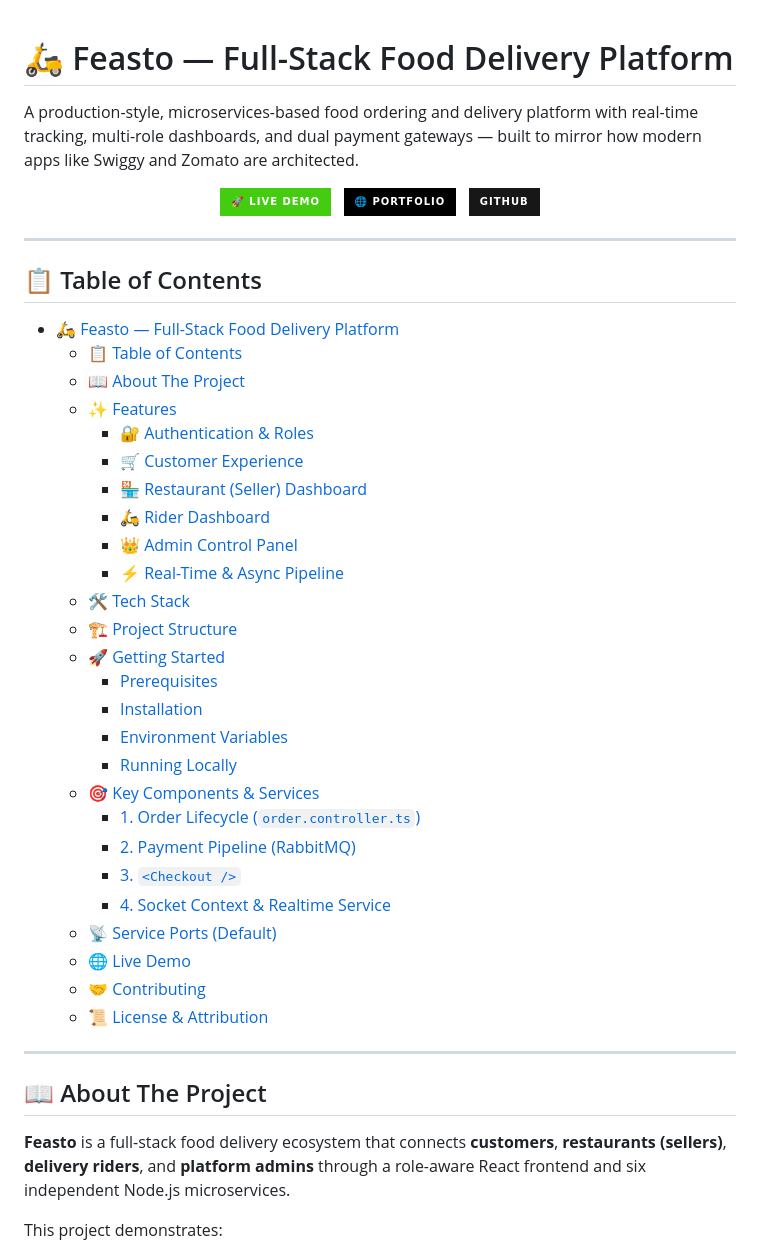
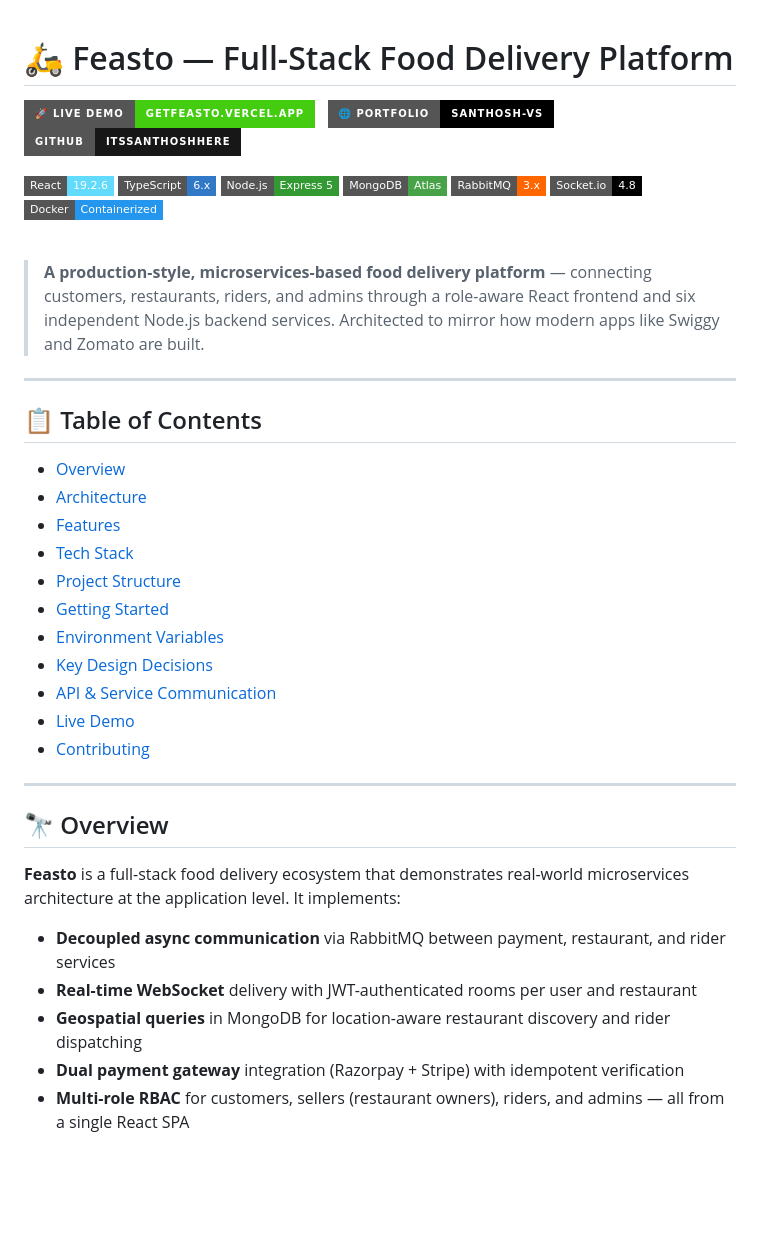
Before and after one commit to Itssanthoshhere/Feasto, a Markdown page: README.md, the part around one of its changes. GitHub-like rendering; badges without logos; blank space fills up the shorter version.

```diff
--- a/README.md
+++ b/README.md
@@ -1,55 +1,58 @@
 # 🛵 Feasto — Full-Stack Food Delivery Platform
 
-A production-style, microservices-based food ordering and delivery platform with real-time tracking, multi-role dashboards, and dual payment gateways — built to mirror how modern apps like Swiggy and Zomato are architected.
-
-<div align="center">
+<p>
   <a href="https://getfeasto.vercel.app/" target="_blank">
-    <img src="https://img.shields.io/badge/🚀%20Live%20Demo-brightgreen?style=for-the-badge&logo=vercel&logoColor=white" alt="Live Demo" />
+    <img src="https://img.shields.io/badge/🚀%20Live%20Demo-getfeasto.vercel.app-brightgreen?style=for-the-badge&logo=vercel&logoColor=white" alt="Live Demo" />
   </a>&nbsp;
   <a href="https://santhosh-vs-portfolio.vercel.app" target="_blank">
-    <img src="https://img.shields.io/badge/🌐%20Portfolio-black?style=for-the-badge&logo=vercel&logoColor=white" alt="Portfolio" />
+    <img src="https://img.shields.io/badge/🌐%20Portfolio-santhosh--vs-black?style=for-the-badge&logo=vercel&logoColor=white" alt="Portfolio" />
   </a>&nbsp;
   <a href="https://github.com/Itssanthoshhere" target="_blank">
-    <img src="https://img.shields.io/badge/%20GitHub-181717?style=for-the-badge&logo=github&logoColor=white" alt="GitHub" />
+    <img src="https://img.shields.io/badge/GitHub-Itssanthoshhere-181717?style=for-the-badge&logo=github&logoColor=white" alt="GitHub" />
   </a>
+</p>
+
+<p>
+  <img src="https://img.shields.io/badge/React-19.2.6-61DAFB?style=flat-square&logo=react" />
+  <img src="https://img.shields.io/badge/TypeScript-6.x-3178C6?style=flat-square&logo=typescript" />
+  <img src="https://img.shields.io/badge/Node.js-Express_5-339933?style=flat-square&logo=nodedotjs" />
+  <img src="https://img.shields.io/badge/MongoDB-Atlas-47A248?style=flat-square&logo=mongodb" />
+  <img src="https://img.shields.io/badge/RabbitMQ-3.x-FF6600?style=flat-square&logo=rabbitmq" />
+  <img src="https://img.shields.io/badge/Socket.io-4.8-010101?style=flat-square&logo=socketdotio" />
+  <img src="https://img.shields.io/badge/Docker-Containerized-2496ED?style=flat-square&logo=docker" />
+</p>
+
+<br/>
+
+> **A production-style, microservices-based food delivery platform** — connecting customers, restaurants, riders, and admins through a role-aware React frontend and six independent Node.js backend services. Architected to mirror how modern apps like Swiggy and Zomato are built.
+
 </div>
 
 ---
 
 ## 📋 Table of Contents
 
-- [🛵 Feasto — Full-Stack Food Delivery Platform](#-feasto--full-stack-food-delivery-platform)
-  - [📋 Table of Contents](#-table-of-contents)
-  - [📖 About The Project](#-about-the-project)
-  - [✨ Features](#-features)
-    - [🔐 Authentication \& Roles](#-authentication--roles)
-    - [🛒 Customer Experience](#-customer-experience)
-    - [🏪 Restaurant (Seller) Dashboard](#-restaurant-seller-dashboard)
-    - [🛵 Rider Dashboard](#-rider-dashboard)
-    - [👑 Admin Control Panel](#-admin-control-panel)
-    - [⚡ Real-Time \& Async Pipeline](#-real-time--async-pipeline)
-  - [🛠️ Tech Stack](#️-tech-stack)
-  - [🏗️ Project Structure](#️-project-structure)
-  - [🚀 Getting Started](#-getting-started)
-    - [Prerequisites](#prerequisites)
-    - [Installation](#installation)
-    - [Environment Variables](#environment-variables)
-    - [Running Locally](#running-locally)
-  - [🎯 Key Components \& Services](#-key-components--services)
-    - [1. Order Lifecycle (`order.controller.ts`)](#1-order-lifecycle-ordercontrollerts)
-    - [2. Payment Pipeline (RabbitMQ)](#2-payment-pipeline-rabbitmq)
-    - [3. `<Checkout />`](#3-checkout-)
-    - [4. Socket Context \& Realtime Service](#4-socket-context--realtime-service)
-  - [📡 Service Ports (Default)](#-service-ports-default)
-  - [🌐 Live Demo](#-live-demo)
-  - [🤝 Contributing](#-contributing)
-  - [📜 License \& Attribution](#-license--attribution)
+- [Overview](#-overview)
+- [Architecture](#-architecture)
+- [Features](#-features)
+- [Tech Stack](#-tech-stack)
+- [Project Structure](#-project-structure)
+- [Getting Started](#-getting-started)
+- [Environment Variables](#-environment-variables)
+- [Key Design Decisions](#-key-design-decisions)
+- [API & Service Communication](#-api--service-communication)
+- [Live Demo](#-live-demo)
+- [Contributing](#-contributing)
 
 ---
 
-## 📖 About The Project
+## 🔭 Overview
 
-**Feasto** is a full-stack food delivery ecosystem that connects **customers**, **restaurants (sellers)**, **delivery riders**, and **platform admins** through a role-aware React frontend and six independent Node.js microservices.
+**Feasto** is a full-stack food delivery ecosystem that demonstrates real-world microservices architecture at the application level. It implements:
 
-This project demonstrates:
+- **Decoupled async communication** via RabbitMQ between payment, restaurant, and rider services
+- **Real-time WebSocket** delivery with JWT-authenticated rooms per user and restaurant
+- **Geospatial queries** in MongoDB for location-aware restaurant discovery and rider dispatching
+- **Dual payment gateway** integration (Razorpay + Stripe) with idempotent verification
+- **Multi-role RBAC** for customers, sellers (restaurant owners), riders, and admins — all from a single React SPA
 
```
Also changed, not shown: other parts of README.md (+330 -229 lines).
